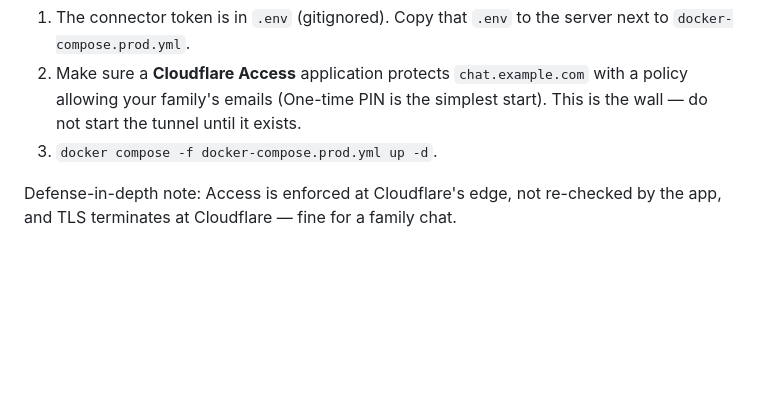
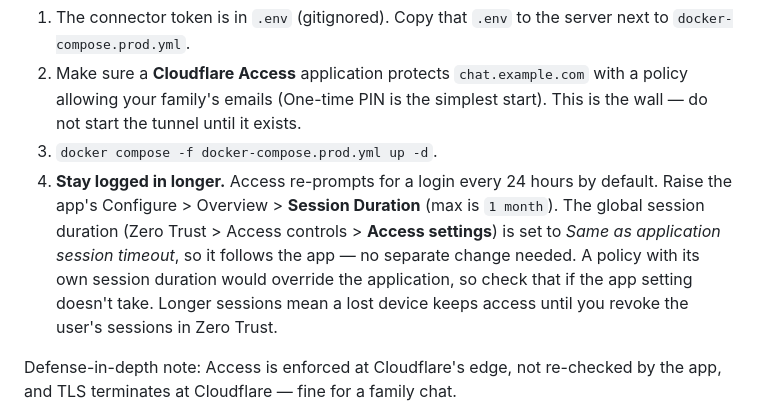
Before and after one commit to lbellows/lcb-chat, a Markdown page: README.md, the part around the change. Drawn GitHub-style; blank space fills up the shorter version.

Commit message:
docs: note how to extend the Access login session
Access re-prompts for a login every 24 hours by default. Record where to
raise it (application Session Duration, max 1 month), that the global
session duration follows the application here, and that a policy-level
duration would override it.

Co-Authored-By: Claude Opus 5 <noreply@anthropic.com>

```diff
--- a/README.md
+++ b/README.md
@@ -114,6 +114,14 @@ are created in Cloudflare. To bring it up:
    policy allowing your family's emails (One-time PIN is the simplest start). This
    is the wall — do not start the tunnel until it exists.
 3. `docker compose -f docker-compose.prod.yml up -d`.
+4. **Stay logged in longer.** Access re-prompts for a login every 24 hours by
+   default. Raise the app's Configure > Overview > **Session Duration** (max is
+   `1 month`). The global session duration (Zero Trust > Access controls >
+   **Access settings**) is set to *Same as application session timeout*, so it
+   follows the app — no separate change needed. A policy with its own session
+   duration would override the application, so check that if the app setting
+   doesn't take. Longer sessions mean a lost device keeps access until you
+   revoke the user's sessions in Zero Trust.
 
 Defense-in-depth note: Access is enforced at Cloudflare's edge, not re-checked by
 the app, and TLS terminates at Cloudflare — fine for a family chat.
```
